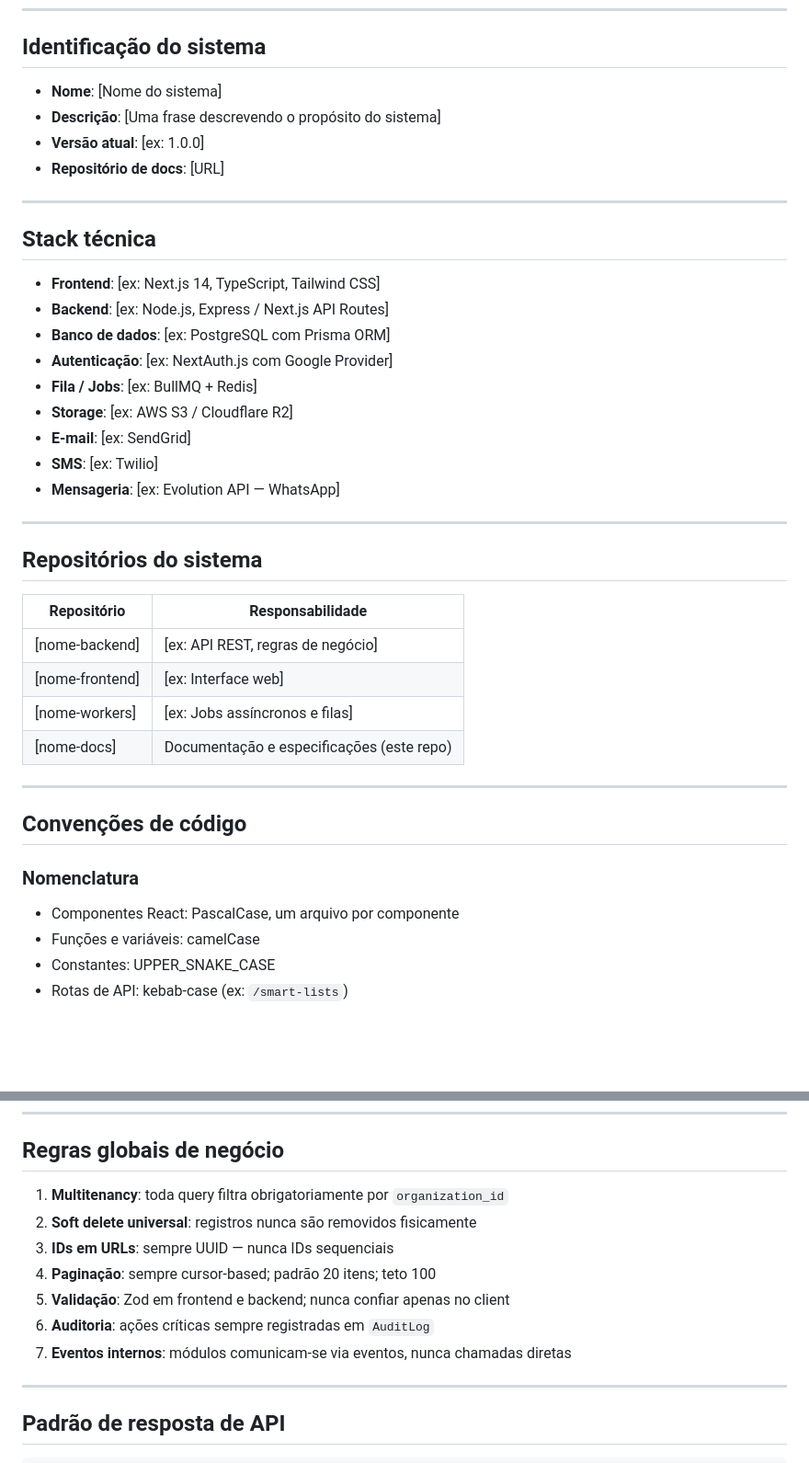
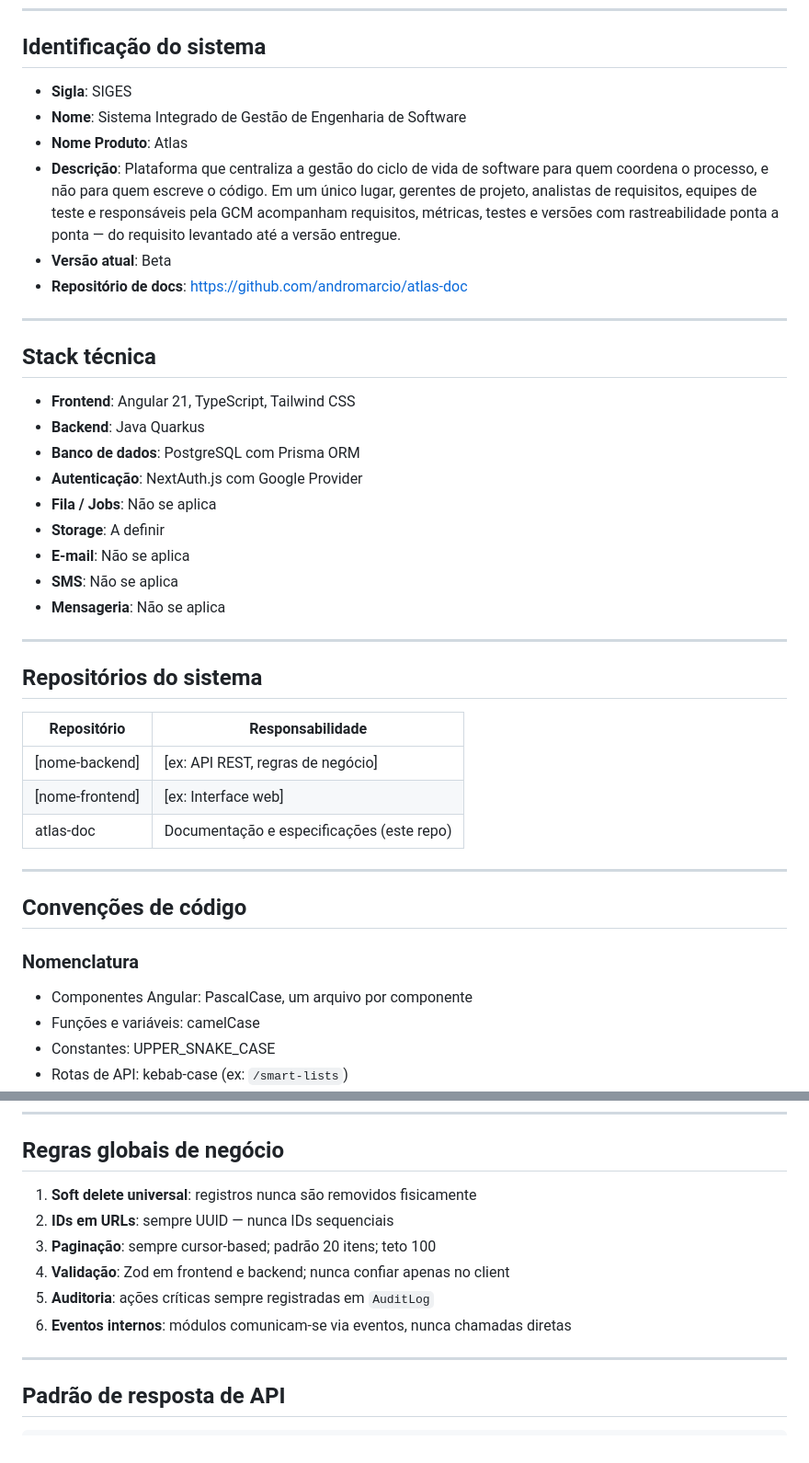
Before and after one commit to andromarcio/atlas-doc, a Markdown page: global/MASTER.md, 2 parts joined by grey strips. Shown at 92% size. Drawn GitHub-style; blank space fills up the shorter version.

Commit message:
Update system identification and technical stack details

```diff
--- a/global/MASTER.md
+++ b/global/MASTER.md
@@ -6,24 +6,26 @@
 
 ## Identificação do sistema
 
-- **Nome**: [Nome do sistema]
-- **Descrição**: [Uma frase descrevendo o propósito do sistema]
-- **Versão atual**: [ex: 1.0.0]
-- **Repositório de docs**: [URL]
+- **Sigla**: SIGES
+- **Nome**: Sistema Integrado de Gestão de Engenharia de Software
+- **Nome Produto**: Atlas
+- **Descrição**: Plataforma que centraliza a gestão do ciclo de vida de software para quem coordena o processo, e não para quem escreve o código. Em um único lugar, gerentes de projeto, analistas de requisitos, equipes de teste e responsáveis pela GCM acompanham requisitos, métricas, testes e versões com rastreabilidade ponta a ponta — do requisito levantado até a versão entregue.
+- **Versão atual**: Beta
+- **Repositório de docs**: https://github.com/andromarcio/atlas-doc
 
 ---
 
 ## Stack técnica
 
-- **Frontend**: [ex: Next.js 14, TypeScript, Tailwind CSS]
-- **Backend**: [ex: Node.js, Express / Next.js API Routes]
-- **Banco de dados**: [ex: PostgreSQL com Prisma ORM]
-- **Autenticação**: [ex: NextAuth.js com Google Provider]
-- **Fila / Jobs**: [ex: BullMQ + Redis]
-- **Storage**: [ex: AWS S3 / Cloudflare R2]
-- **E-mail**: [ex: SendGrid]
-- **SMS**: [ex: Twilio]
-- **Mensageria**: [ex: Evolution API — WhatsApp]
+- **Frontend**: Angular 21, TypeScript, Tailwind CSS
+- **Backend**: Java Quarkus
+- **Banco de dados**: PostgreSQL com Prisma ORM
+- **Autenticação**: NextAuth.js com Google Provider
+- **Fila / Jobs**: Não se aplica
+- **Storage**: A definir
+- **E-mail**: Não se aplica
+- **SMS**: Não se aplica
+- **Mensageria**: Não se aplica
 
 ---
 
@@ -33,15 +35,14 @@
 |---|---|
 | [nome-backend] | [ex: API REST, regras de negócio] |
 | [nome-frontend] | [ex: Interface web] |
-| [nome-workers] | [ex: Jobs assíncronos e filas] |
-| [nome-docs] | Documentação e especificações (este repo) |
+| atlas-doc | Documentação e especificações (este repo) |
 
 ---
 
 ## Convenções de código
 
 ### Nomenclatura
-- Componentes React: PascalCase, um arquivo por componente
+- Componentes Angular: PascalCase, um arquivo por componente
 - Funções e variáveis: camelCase
 - Constantes: UPPER_SNAKE_CASE
 - Rotas de API: kebab-case (ex: `/smart-lists`)
@@ -145,13 +146,12 @@ Os N3 usam apenas Label PO — nunca duplicam as camadas técnicas.
 
 ## Regras globais de negócio
 
-1. **Multitenancy**: toda query filtra obrigatoriamente por `organization_id`
-2. **Soft delete universal**: registros nunca são removidos fisicamente
-3. **IDs em URLs**: sempre UUID — nunca IDs sequenciais
-4. **Paginação**: sempre cursor-based; padrão 20 itens; teto 100
-5. **Validação**: Zod em frontend e backend; nunca confiar apenas no client
-6. **Auditoria**: ações críticas sempre registradas em `AuditLog`
-7. **Eventos internos**: módulos comunicam-se via eventos, nunca chamadas diretas
+1. **Soft delete universal**: registros nunca são removidos fisicamente
+2. **IDs em URLs**: sempre UUID — nunca IDs sequenciais
+3. **Paginação**: sempre cursor-based; padrão 20 itens; teto 100
+4. **Validação**: Zod em frontend e backend; nunca confiar apenas no client
+5. **Auditoria**: ações críticas sempre registradas em `AuditLog`
+6. **Eventos internos**: módulos comunicam-se via eventos, nunca chamadas diretas
 
 ---
 
```
